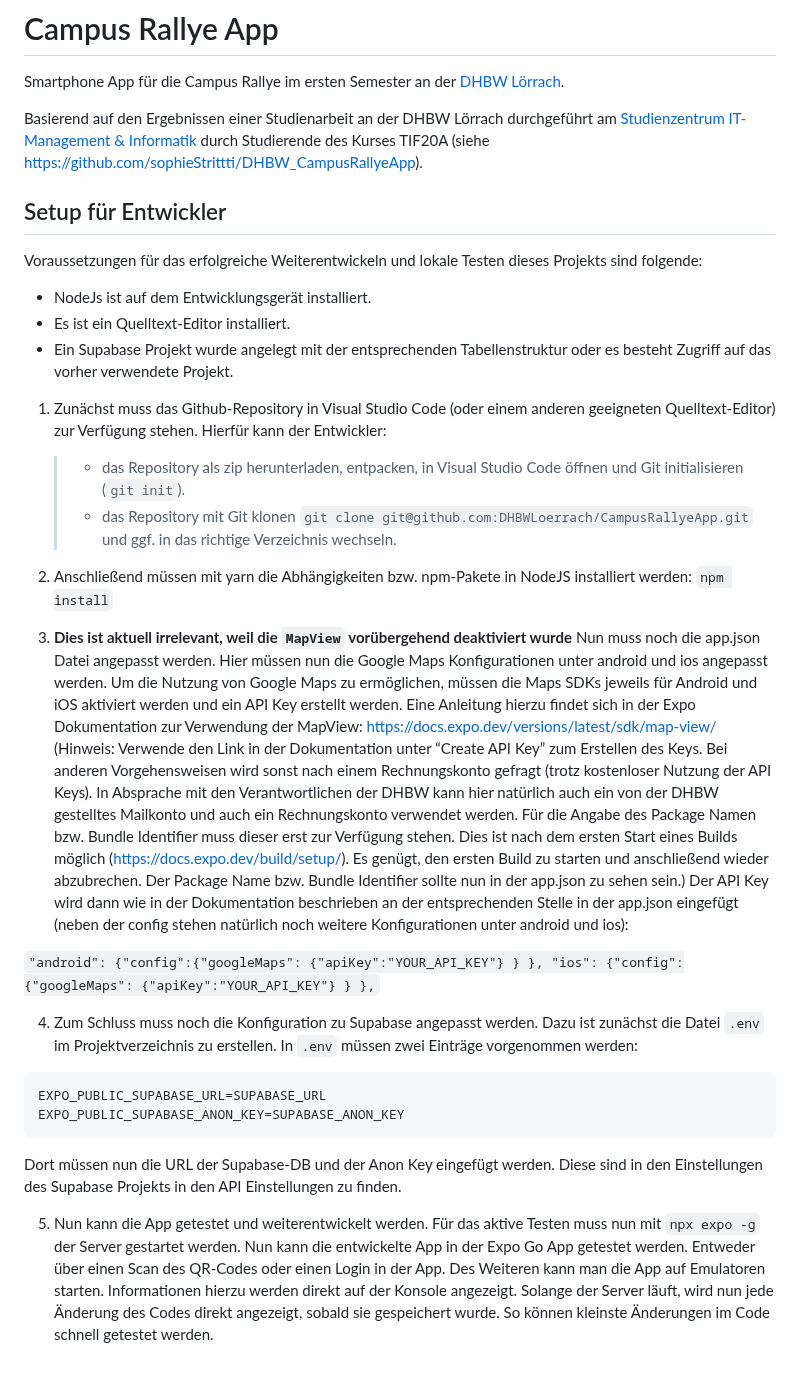
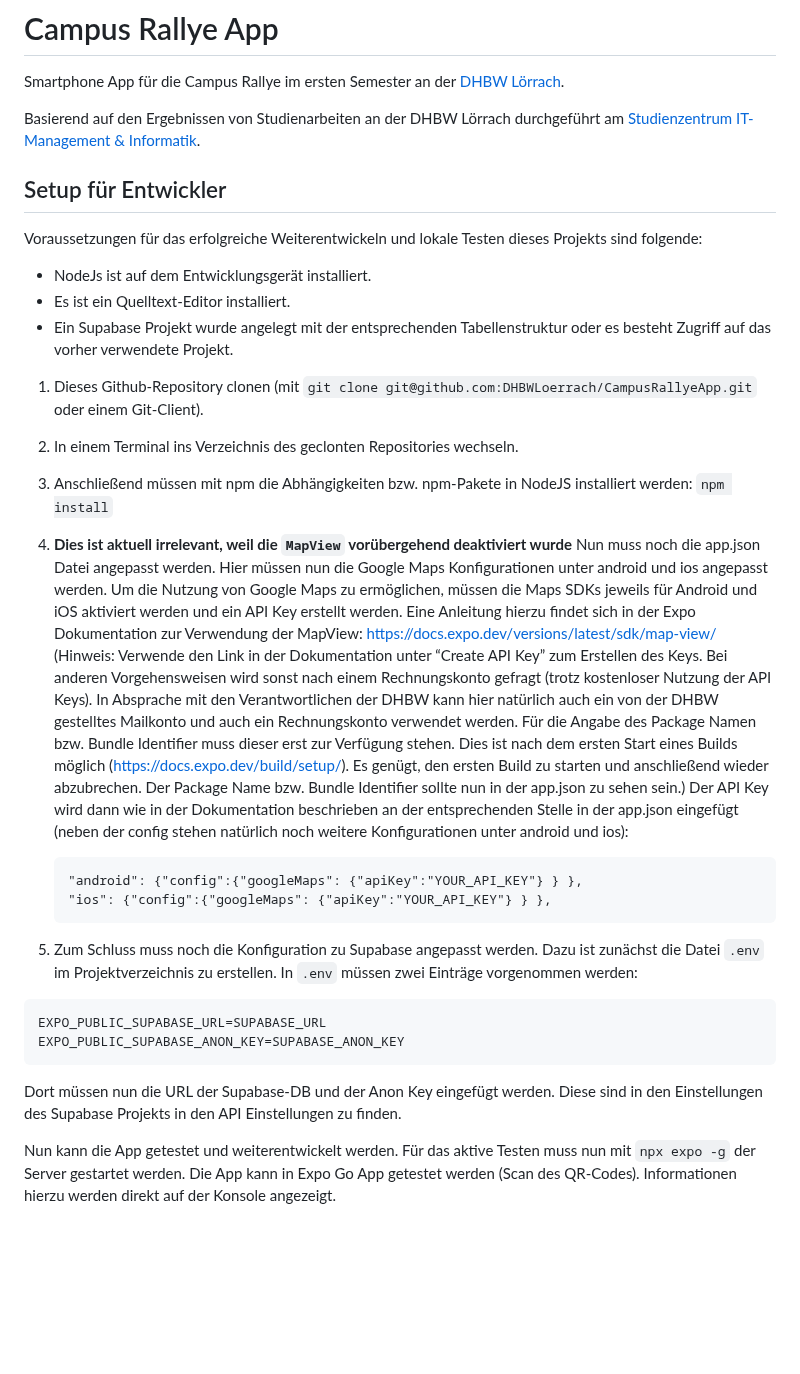
Before and after one commit to DHBWLoerrach/CampusRallyeApp, a Markdown page: README.md, the part around the change. Drawn GitHub-style; blank space fills up the shorter version.

````diff
--- a/README.md
+++ b/README.md
@@ -2,8 +2,8 @@
 
 Smartphone App für die Campus Rallye im ersten Semester an der [DHBW Lörrach](https://dhbw-loerrach.de).
 
-Basierend auf den Ergebnissen einer Studienarbeit an der DHBW Lörrach durchgeführt
-am [Studienzentrum IT-Management & Informatik](https://dhbw-loerrach.de/szi) durch Studierende des Kurses TIF20A (siehe https://github.com/sophieStrittti/DHBW_CampusRallyeApp).
+Basierend auf den Ergebnissen von Studienarbeiten an der DHBW Lörrach durchgeführt
+am [Studienzentrum IT-Management & Informatik](https://dhbw-loerrach.de/szi).
 
 ## Setup für Entwickler
 
@@ -13,31 +13,26 @@ Voraussetzungen für das erfolgreiche Weiterentwickeln und lokale Testen dieses
 - Es ist ein Quelltext-Editor installiert.
 - Ein Supabase Projekt wurde angelegt mit der entsprechenden Tabellenstruktur oder es besteht Zugriff auf das vorher verwendete Projekt.
 
-1. Zunächst muss das Github-Repository in Visual Studio Code (oder einem anderen geeigneten Quelltext-Editor) zur Verfügung stehen. Hierfür kann der Entwickler:
+1. Dieses Github-Repository clonen (mit `git clone git@github.com:DHBWLoerrach/CampusRallyeApp.git` oder einem Git-Client).
 
-   > - das Repository als zip herunterladen, entpacken, in Visual Studio Code öffnen und Git initialisieren (`git init`).
-   > - das Repository mit Git klonen
-   >   `git clone git@github.com:DHBWLoerrach/CampusRallyeApp.git`
-   >   und ggf. in das richtige Verzeichnis wechseln.
+1. In einem Terminal ins Verzeichnis des geclonten Repositories wechseln.
 
-2. Anschließend müssen mit yarn die Abhängigkeiten bzw. npm-Pakete in NodeJS installiert werden:
+1. Anschließend müssen mit npm die Abhängigkeiten bzw. npm-Pakete in NodeJS installiert werden:
    `npm install`
 
-3. **Dies ist aktuell irrelevant, weil die `MapView` vorübergehend deaktiviert wurde**
+1. **Dies ist aktuell irrelevant, weil die `MapView` vorübergehend deaktiviert wurde**
    Nun muss noch die app.json Datei angepasst werden. Hier müssen nun die Google Maps Konfigurationen unter android und ios angepasst werden. Um die Nutzung von Google Maps zu ermöglichen, müssen die Maps SDKs jeweils für Android und iOS aktiviert werden und ein API Key erstellt werden. Eine Anleitung hierzu findet sich in der Expo Dokumentation zur Verwendung der MapView: https://docs.expo.dev/versions/latest/sdk/map-view/ (Hinweis: Verwende den Link in der Dokumentation unter “Create API Key” zum Erstellen des Keys. Bei anderen Vorgehensweisen wird sonst nach einem Rechnungskonto gefragt (trotz kostenloser Nutzung der API Keys). In Absprache mit den Verantwortlichen der DHBW kann hier natürlich auch ein von der DHBW gestelltes Mailkonto und auch ein Rechnungskonto verwendet werden. Für die Angabe des Package Namen bzw. Bundle Identifier muss dieser erst zur Verfügung stehen. Dies ist nach dem ersten Start eines Builds möglich (https://docs.expo.dev/build/setup/). Es genügt, den ersten Build zu starten und anschließend wieder abzubrechen. Der Package Name bzw. Bundle Identifier sollte nun in der app.json zu sehen sein.)
    Der API Key wird dann wie in der Dokumentation beschrieben an der entsprechenden Stelle in der app.json eingefügt (neben der config stehen natürlich noch weitere Konfigurationen unter android und ios):
+   ```
+   "android": {"config":{"googleMaps": {"apiKey":"YOUR_API_KEY"} } },
+   "ios": {"config":{"googleMaps": {"apiKey":"YOUR_API_KEY"} } },
+   ```
 
-`"android": {"config":{"googleMaps": {"apiKey":"YOUR_API_KEY"} } },
-"ios": {"config":{"googleMaps": {"apiKey":"YOUR_API_KEY"} } },`
-
-4. Zum Schluss muss noch die Konfiguration zu Supabase angepasst werden. Dazu ist zunächst die Datei `.env` im Projektverzeichnis zu erstellen. In `.env` müssen zwei Einträge vorgenommen werden:
-
+1. Zum Schluss muss noch die Konfiguration zu Supabase angepasst werden. Dazu ist zunächst die Datei `.env` im Projektverzeichnis zu erstellen. In `.env` müssen zwei Einträge vorgenommen werden:
 ```
 EXPO_PUBLIC_SUPABASE_URL=SUPABASE_URL
 EXPO_PUBLIC_SUPABASE_ANON_KEY=SUPABASE_ANON_KEY
 ```
-
 Dort müssen nun die URL der Supabase-DB und der Anon Key eingefügt werden. Diese sind in den Einstellungen des Supabase Projekts in den API Einstellungen zu finden.
 
-5. Nun kann die App getestet und weiterentwickelt werden. Für das aktive Testen muss nun mit `npx expo -g` der Server gestartet werden. Nun kann die entwickelte App in der Expo Go App getestet werden. Entweder über einen Scan des QR-Codes oder einen Login in der App. Des Weiteren kann man die App auf Emulatoren starten. Informationen hierzu werden direkt auf der Konsole angezeigt.
-   Solange der Server läuft, wird nun jede Änderung des Codes direkt angezeigt, sobald sie gespeichert wurde. So können kleinste Änderungen im Code schnell getestet werden.
+Nun kann die App getestet und weiterentwickelt werden. Für das aktive Testen muss nun mit `npx expo -g` der Server gestartet werden. Die App kann in Expo Go App getestet werden (Scan des QR-Codes). Informationen hierzu werden direkt auf der Konsole angezeigt.
````
